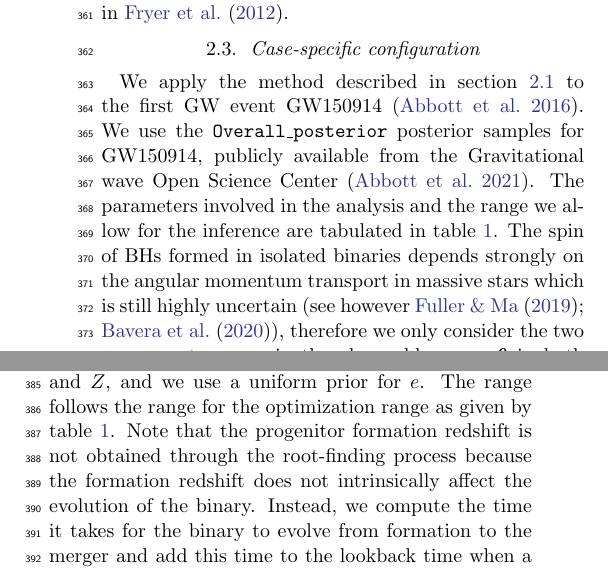
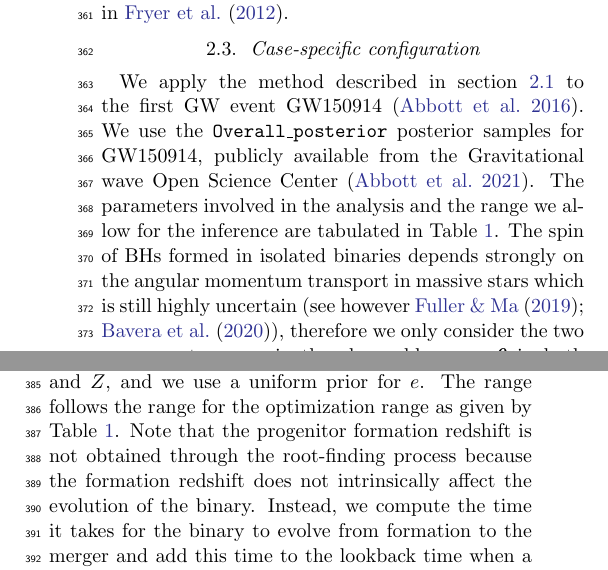
Before and after one commit to kazewong/BackPop, a LaTeX paper (src/tex/ms.tex): two parts of the columns of page 5 of 15, joined at a grey line, cut so that both start at the same text. Compiled offline with pdfLaTeX; a LaTeX package or settings file that is missing is left out.

Commit message:
Add changes about table 1

```diff
--- a/src/tex/ms.tex
+++ b/src/tex/ms.tex
@@ -423,7 +423,7 @@ We apply the method described in section \ref{subsec:stats} to the
 first GW event GW150914 \citep{GW150914}. We use the \texttt{Overall\_posterior}
 posterior samples for GW150914, publicly available from the Gravitational wave
 Open Science Center \citep{LIGOScientific:2019lzm}. The parameters involved in
-the analysis and the range we allow for the inference are tabulated in table
+the analysis and the range we allow for the inference are tabulated in Table
 \ref{tab:parameters}. The spin of BHs formed in isolated binaries depends
 strongly on the angular momentum transport in massive stars which is still
 highly uncertain (see however \citet{Fuller2019, Bavera2020}), therefore we only
@@ -438,7 +438,7 @@ parameters: the two component masses $M_{\rm 1,ZAMS}$ and $M_{\rm 2,ZAMS}$, the
 orbital period $t_{\rm orb}$, the eccentricity $e$, and the metallicity $Z$ at
 ZAMS. We use a log-uniform prior in sampling $M_{\rm 1,ZAMS}$, $M_{\rm
 2,ZAMS}$, $t_{\rm orb}$, and $Z$, and we use a uniform prior for $e$.
-The range follows the range for the optimization range as given by table
+The range follows the range for the optimization range as given by Table
 \ref{tab:parameters}. Note that the progenitor formation redshift is not
 obtained through the root-finding process because the formation redshift does
 not intrinsically affect the evolution of the binary. Instead, we compute the
```
